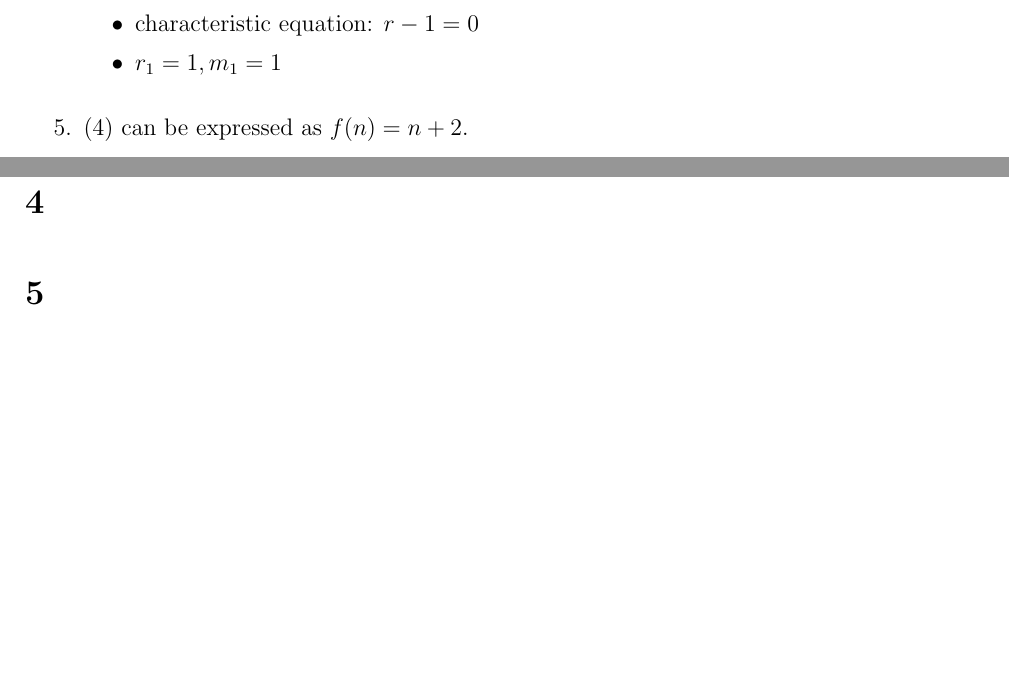
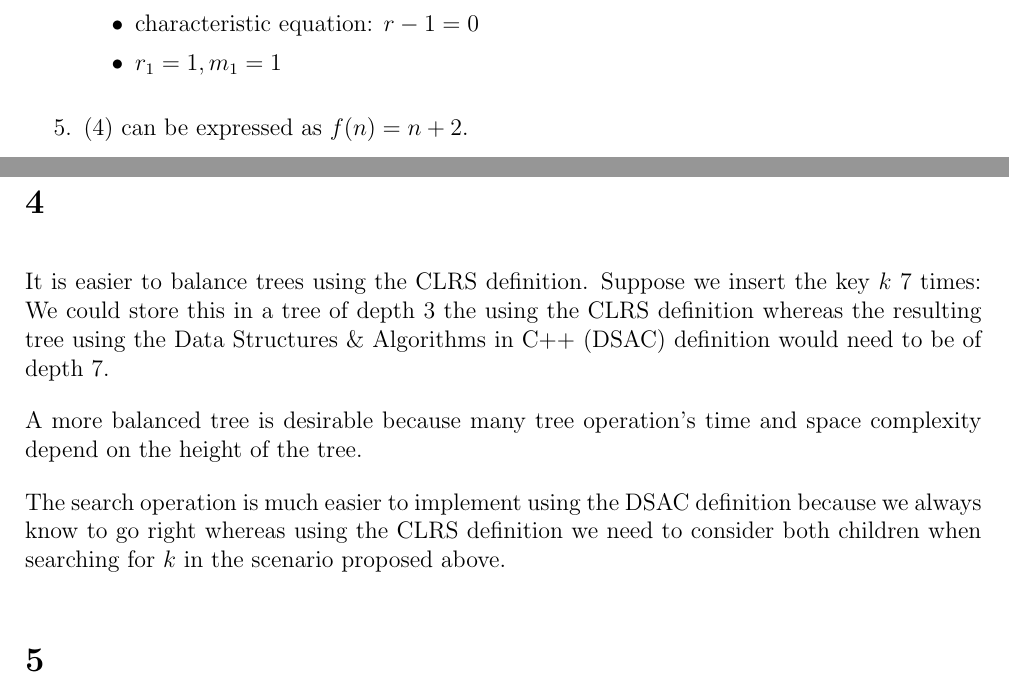
Before and after one commit to deKronkelers/NWI-IBC027_assignment7, a LaTeX problem sheet (answers/assignment7_s4549775_s4329872.tex): two parts of pages 2 and 3 of 3, joined at a grey line, cut so that both start at the same text, the shorter picture padded with empty space. Compiled offline with pdfLaTeX.

Commit message:
Add answer to question 4.

```diff
--- a/answers/assignment7_s4549775_s4329872.tex
+++ b/answers/assignment7_s4549775_s4329872.tex
@@ -114,6 +114,12 @@ After removing $5$ is looks like this:
 
 \section{} %3
 \section{} %4
+It is easier to balance trees using the CLRS definition. Suppose we insert the key $k$ 7 times: We could store this in a tree of depth $3$ the using the CLRS definition whereas the resulting tree using the Data Structures \& Algorithms in C++ (DSAC) definition would need to be of depth $7$.
+
+A more balanced tree is desirable because many tree operation's time and space complexity depend on the height of the tree.
+
+The search operation is much easier to implement using the DSAC definition because we always know to go right whereas using the CLRS definition we need to consider both children when searching for $k$ in the scenario proposed above.
+
 \section{} %5
 
 \end{document}
```
